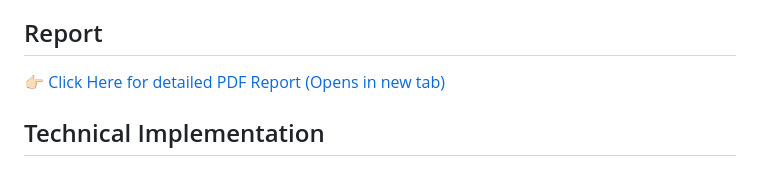
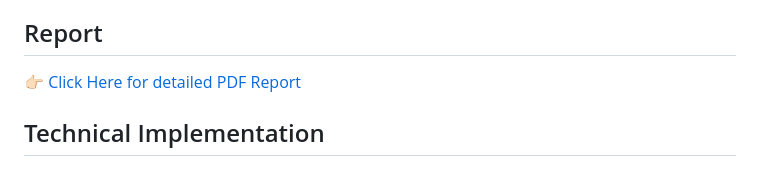
Before and after one commit to arry-codes/osdag_unittesting, a Markdown page: README.md, the part around the change. Rendered like a GitHub page.

```diff
--- a/README.md
+++ b/README.md
@@ -12,7 +12,7 @@ This repository contains a comprehensive unit testing suite for verifying the ou
 
 ## Report
 
-<a href="./report.pdf" target="_blank">👉🏻 Click Here for detailed PDF Report (Opens in new tab)</a>
+<a href="./report.pdf" target="_blank">👉🏻 Click Here for detailed PDF Report</a>
 
 ## Technical Implementation
 
```
